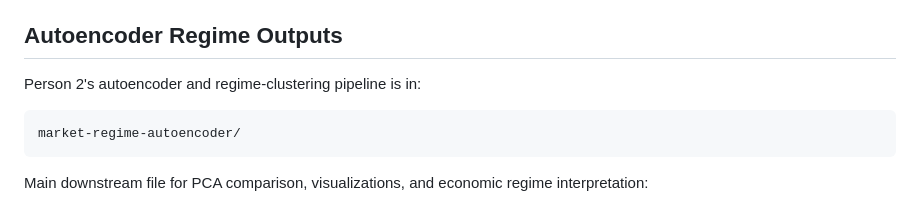
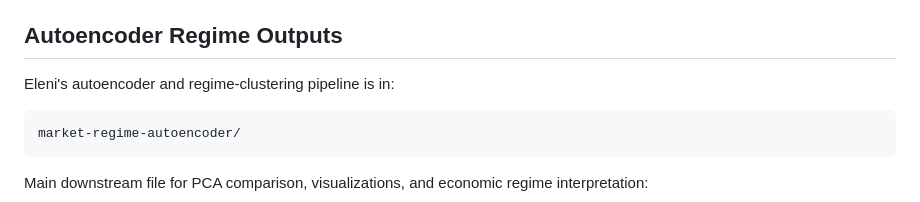
Before and after one commit to hashsignn/Investment-Select-Quant-Tools, a Markdown page: README.md, the part around the change. GitHub-like rendering.

````diff
--- a/README.md
+++ b/README.md
@@ -80,7 +80,7 @@ windows:  train (1365,26,30) val (273,26,30) test (273,26,30)
 
 ## Autoencoder Regime Outputs
 
-Person 2's autoencoder and regime-clustering pipeline is in:
+Eleni's autoencoder and regime-clustering pipeline is in:
 
 ```text
 market-regime-autoencoder/
````
